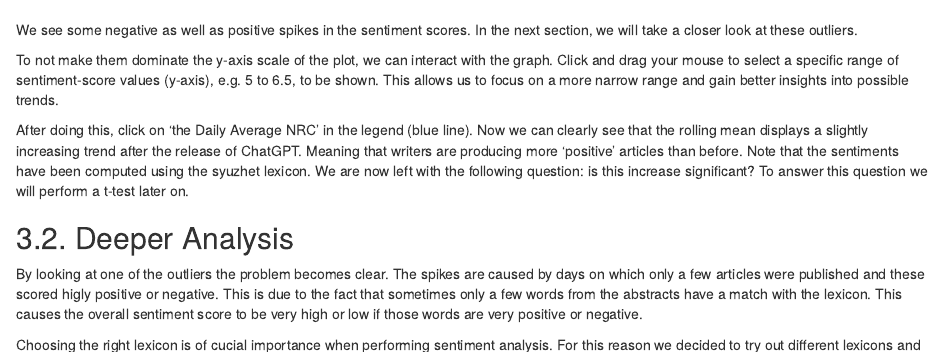
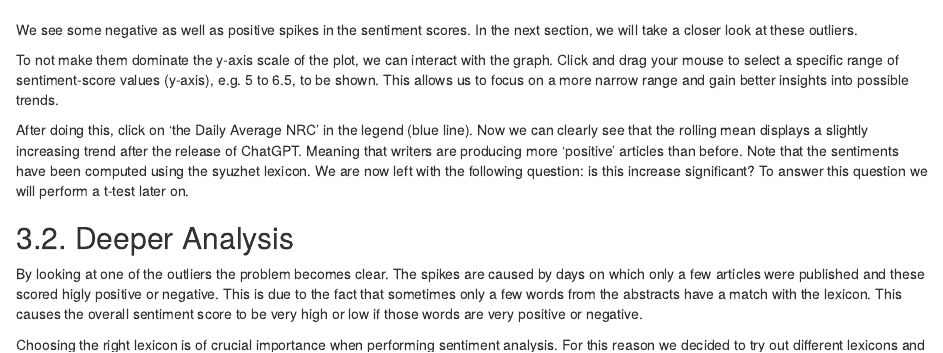
Before and after one commit to nopps07/BDSS, an R Markdown document (assignment3/Sentiment_Analysis.Rmd): the page in a window 1100 px wide, from 18050 px down. Rendered offline with R 4.5, knitr and Pandoc, with nearby package versions; some code elsewhere in the file could not run offline.

Commit message:
spelling error

```diff
--- a/assignment3/Sentiment_Analysis.Rmd
+++ b/assignment3/Sentiment_Analysis.Rmd
@@ -549,7 +549,7 @@ We are now left with the following question: is this increase significant? To an
 By looking at one of the outliers the problem becomes clear. The spikes are caused by days on which only a few articles were published and these scored higly positive or negative.
 This is due to the fact that sometimes only a few words from the abstracts have a match with the lexicon. This causes the overall sentiment score to be very high or low if those words are very positive or negative.
 
-Choosing the right lexicon is of cucial importance when performing sentiment analysis. For this reason we decided to try out different lexicons and see which one has the most word-matches with our abstracts.
+Choosing the right lexicon is of crucial importance when performing sentiment analysis. For this reason we decided to try out different lexicons and see which one has the most word-matches with our abstracts.
 Eventually the most suitable lexicon for our analysis seemed to be the NRC lexicon. When looking at the example below, the `Bing` and `Afinn` lexicons both only have a match with 2 words and using the `Loughran` lexicon only one word.
 The `NRC` lexicon is the clear winner here wih 17 mathes.
 
```
